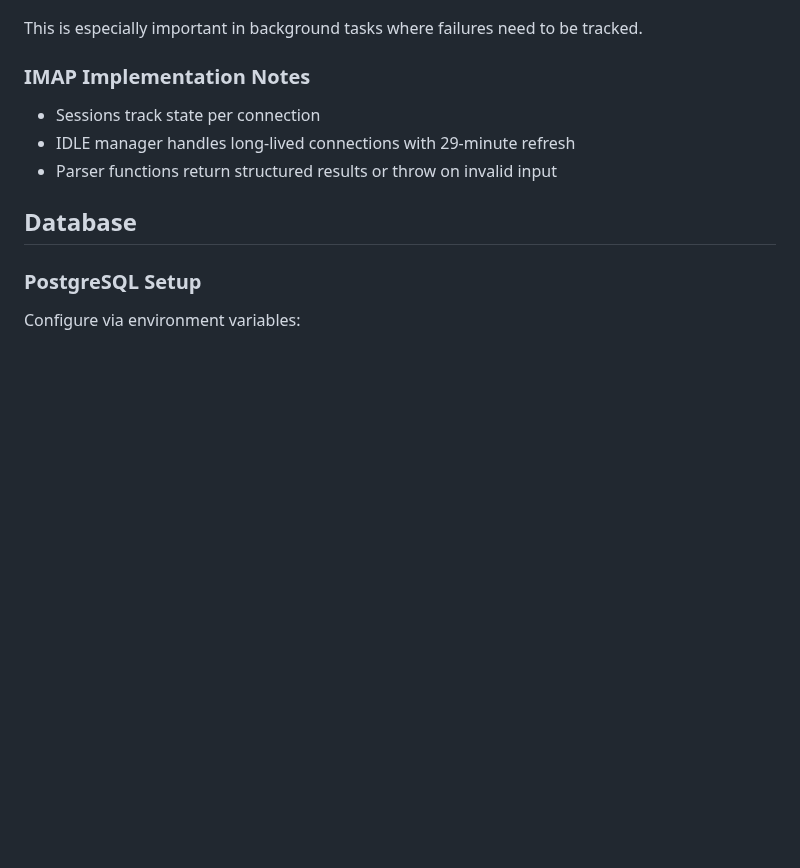
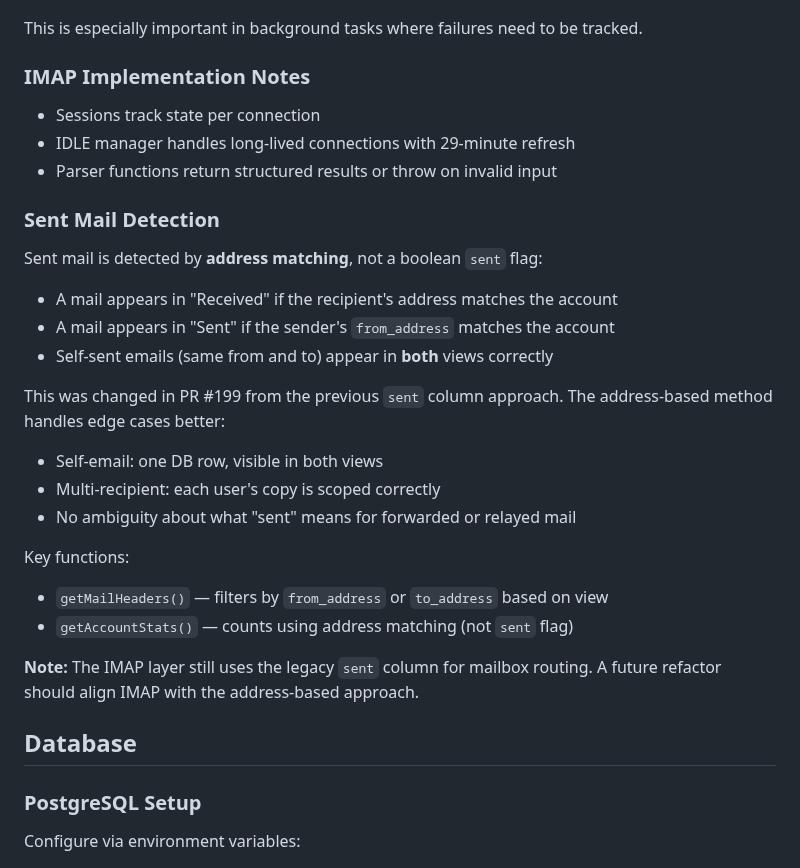
Before and after one commit to hoiekim/inbox, a Markdown page: DEVELOPMENT.md, the part around the change. Rendered like a GitHub page; blank space fills up the shorter version.

Commit message:
docs: add sent mail detection pattern to DEVELOPMENT.md

```diff
--- a/DEVELOPMENT.md
+++ b/DEVELOPMENT.md
@@ -179,6 +179,25 @@ This is especially important in background tasks where failures need to be track
 - IDLE manager handles long-lived connections with 29-minute refresh
 - Parser functions return structured results or throw on invalid input
 
+### Sent Mail Detection
+
+Sent mail is detected by **address matching**, not a boolean `sent` flag:
+
+- A mail appears in "Received" if the recipient's address matches the account
+- A mail appears in "Sent" if the sender's `from_address` matches the account
+- Self-sent emails (same from and to) appear in **both** views correctly
+
+This was changed in PR #199 from the previous `sent` column approach. The address-based method handles edge cases better:
+- Self-email: one DB row, visible in both views
+- Multi-recipient: each user's copy is scoped correctly
+- No ambiguity about what "sent" means for forwarded or relayed mail
+
+Key functions:
+- `getMailHeaders()` — filters by `from_address` or `to_address` based on view
+- `getAccountStats()` — counts using address matching (not `sent` flag)
+
+**Note:** The IMAP layer still uses the legacy `sent` column for mailbox routing. A future refactor should align IMAP with the address-based approach.
+
 ## Database
 
 ### PostgreSQL Setup
```
